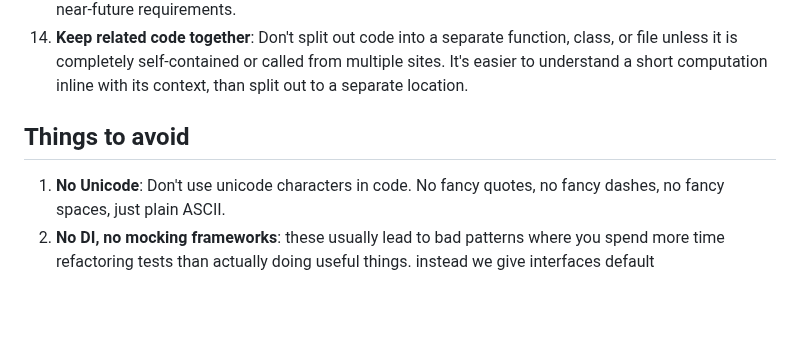
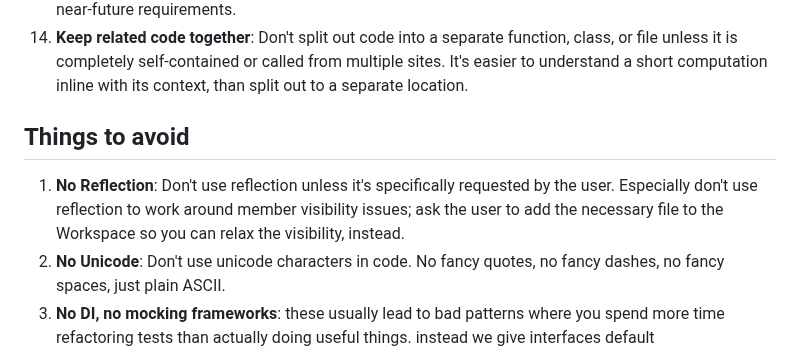
Before and after one commit to shannah/brokk, a Markdown page: .brokk/style.md, the part around the change. GitHub-like rendering; blank space fills up the shorter version.

Commit message:
add no-reflection directive

```diff
--- a/.brokk/style.md
+++ b/.brokk/style.md
@@ -22,8 +22,10 @@ or return value is not annotated @Nullable.
 1. **Use imports**: Never use raw, fully qualified class names; always import them.
 1. **YAGNI**: Follow the principle of You Ain't Gonna Need It; implement the simplest solution that meets the requirements, unless you have specific knowledge that a more robust solution is needed to meet near-future requirements.
 1. **Keep related code together**: Don't split out code into a separate function, class, or file unless it is completely self-contained or called from multiple sites. It's easier to understand a short computation inline with its context, than split out to a separate location.
+
 ## Things to avoid
 
+1. **No Reflection**: Don't use reflection unless it's specifically requested by the user. Especially don't use reflection to work around member visibility issues; ask the user to add the necessary file to the Workspace so you can relax the visibility, instead.
 1. **No Unicode**: Don't use unicode characters in code. No fancy quotes, no fancy dashes, no fancy spaces, just plain ASCII.
 1. **No DI, no mocking frameworks**: these usually lead to bad patterns where you spend more time refactoring tests than actually doing useful things. instead we give interfaces default implementations (UnsupportedOperationException is fine) to minimize boilerplate in tests.
 1. **No StringBuilder**: prefer joins or interpolated text blocks where possible. Use stripIndent() with text blocks.
```
